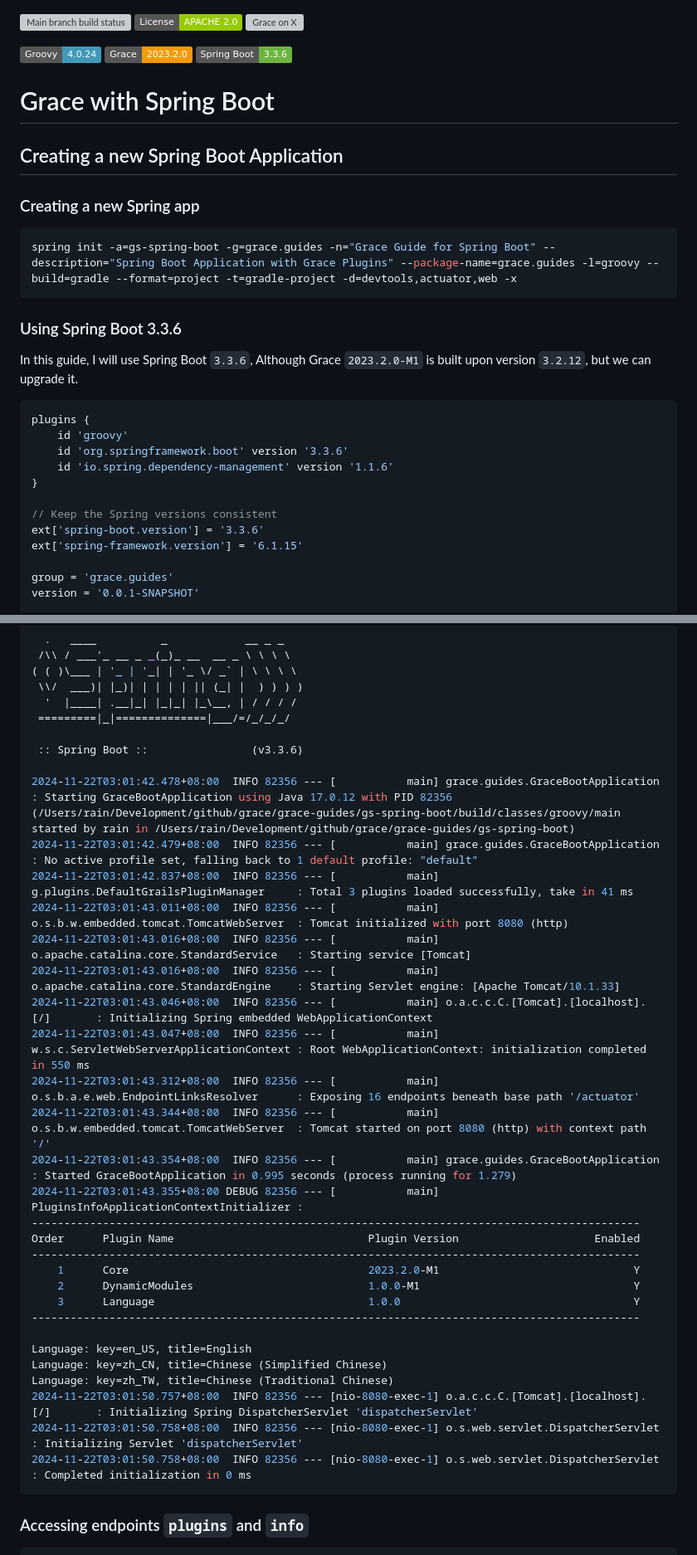
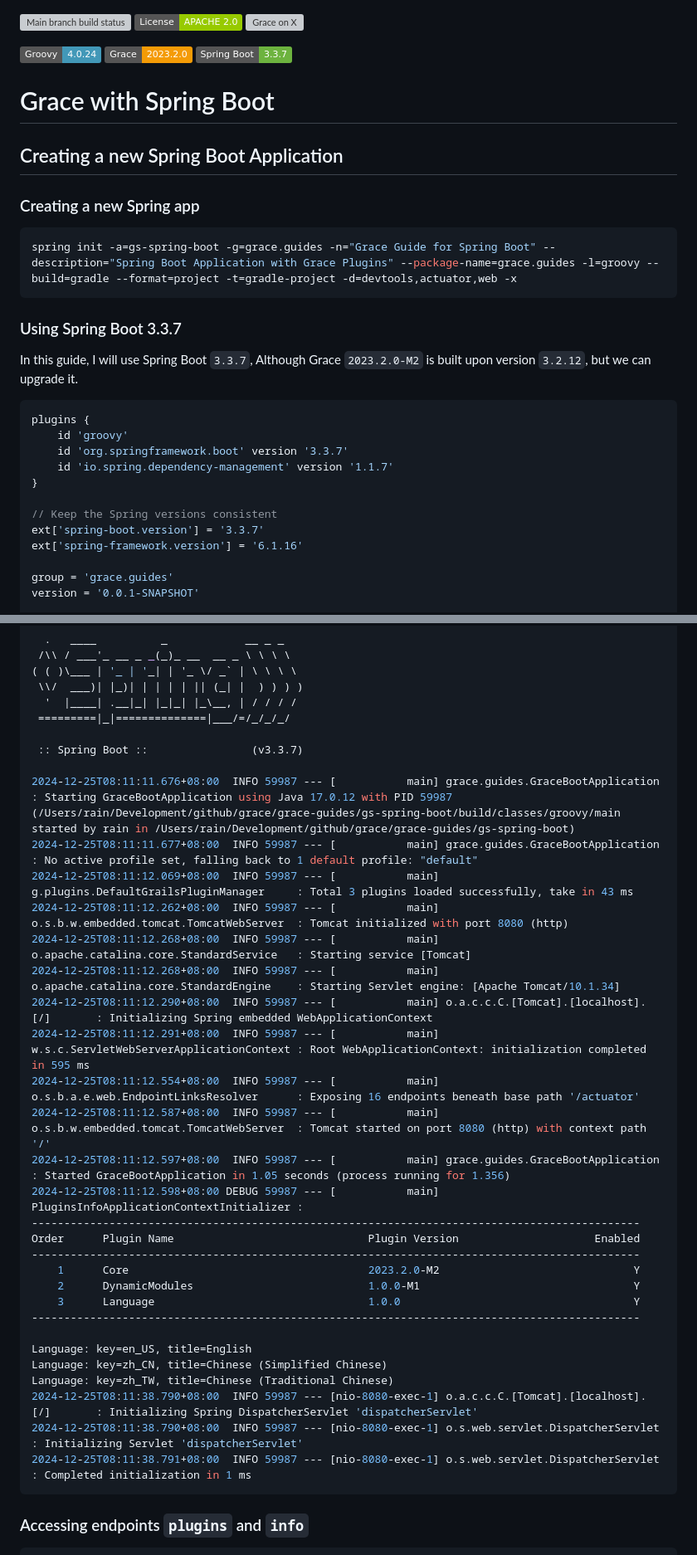
Before and after one commit to grace-guides/gs-spring-boot, a Markdown page: README.md, 2 parts joined by grey strips. Shown: that part at 83% size. Rendered like a GitHub page; badges without logos; grey boxes are pictures that could not be loaded.

````diff
--- a/README.md
+++ b/README.md
@@ -3,8 +3,8 @@
 [![Grace on X](https://img.shields.io/twitter/follow/graceframework?style=social)](https://twitter.com/graceframework)
 
 [![Groovy Version](https://img.shields.io/badge/Groovy-4.0.24-blue?style=flat&color=4298b8)](https://groovy-lang.org/releasenotes/groovy-4.0.html)
-[![Grace Version](https://img.shields.io/badge/Grace-2023.2.0-blue?style=flat&color=f49b06)](https://github.com/graceframework/grace-framework/releases/tag/v2023.2.0-M1)
-[![Spring Boot Version](https://img.shields.io/badge/Spring_Boot-3.3.6-blue?style=flat&color=6db33f)](https://github.com/spring-projects/spring-boot/releases/tag/v3.3.6)
+[![Grace Version](https://img.shields.io/badge/Grace-2023.2.0-blue?style=flat&color=f49b06)](https://github.com/graceframework/grace-framework/releases/tag/v2023.2.0-M2)
+[![Spring Boot Version](https://img.shields.io/badge/Spring_Boot-3.3.7-blue?style=flat&color=6db33f)](https://github.com/spring-projects/spring-boot/releases/tag/v3.3.7)
 
 # Grace with Spring Boot
 
@@ -16,20 +16,20 @@
 spring init -a=gs-spring-boot -g=grace.guides -n="Grace Guide for Spring Boot" --description="Spring Boot Application with Grace Plugins" --package-name=grace.guides -l=groovy --build=gradle --format=project -t=gradle-project -d=devtools,actuator,web -x
 ```
 
-### Using Spring Boot 3.3.6
+### Using Spring Boot 3.3.7
 
-In this guide, I will use Spring Boot `3.3.6`, Although Grace `2023.2.0-M1` is built upon version `3.2.12`, but we can upgrade it.
+In this guide, I will use Spring Boot `3.3.7`, Although Grace `2023.2.0-M2` is built upon version `3.2.12`, but we can upgrade it.
 
 ```gradle
 plugins {
 	id 'groovy'
-	id 'org.springframework.boot' version '3.3.6'
-	id 'io.spring.dependency-management' version '1.1.6'
+	id 'org.springframework.boot' version '3.3.7'
+	id 'io.spring.dependency-management' version '1.1.7'
 }
 
 // Keep the Spring versions consistent
-ext['spring-boot.version'] = '3.3.6'
-ext['spring-framework.version'] = '6.1.15'
+ext['spring-boot.version'] = '3.3.7'
+ext['spring-framework.version'] = '6.1.16'
 
 group = 'grace.guides'
 version = '0.0.1-SNAPSHOT'
@@ -159,24 +159,24 @@ class GraceBootApplication implements CommandLineRunner {
   '  |____| .__|_| |_|_| |_\__, | / / / /
  =========|_|==============|___/=/_/_/_/
 
- :: Spring Boot ::                (v3.3.6)
+ :: Spring Boot ::                (v3.3.7)
 
-2024-11-22T03:01:42.478+08:00  INFO 82356 --- [           main] grace.guides.GraceBootApplication        : Starting GraceBootApplication using Java 17.0.12 with PID 82356 (/Users/rain/Development/github/grace/grace-guides/gs-spring-boot/build/classes/groovy/main started by rain in /Users/rain/Development/github/grace/grace-guides/gs-spring-boot)
-2024-11-22T03:01:42.479+08:00  INFO 82356 --- [           main] grace.guides.GraceBootApplication        : No active profile set, falling back to 1 default profile: "default"
-2024-11-22T03:01:42.837+08:00  INFO 82356 --- [           main] g.plugins.DefaultGrailsPluginManager     : Total 3 plugins loaded successfully, take in 41 ms
-2024-11-22T03:01:43.011+08:00  INFO 82356 --- [           main] o.s.b.w.embedded.tomcat.TomcatWebServer  : Tomcat initialized with port 8080 (http)
-2024-11-22T03:01:43.016+08:00  INFO 82356 --- [           main] o.apache.catalina.core.StandardService   : Starting service [Tomcat]
-2024-11-22T03:01:43.016+08:00  INFO 82356 --- [           main] o.apache.catalina.core.StandardEngine    : Starting Servlet engine: [Apache Tomcat/10.1.33]
-2024-11-22T03:01:43.046+08:00  INFO 82356 --- [           main] o.a.c.c.C.[Tomcat].[localhost].[/]       : Initializing Spring embedded WebApplicationContext
-2024-11-22T03:01:43.047+08:00  INFO 82356 --- [           main] w.s.c.ServletWebServerApplicationContext : Root WebApplicationContext: initialization completed in 550 ms
-2024-11-22T03:01:43.312+08:00  INFO 82356 --- [           main] o.s.b.a.e.web.EndpointLinksResolver      : Exposing 16 endpoints beneath base path '/actuator'
-2024-11-22T03:01:43.344+08:00  INFO 82356 --- [           main] o.s.b.w.embedded.tomcat.TomcatWebServer  : Tomcat started on port 8080 (http) with context path '/'
-2024-11-22T03:01:43.354+08:00  INFO 82356 --- [           main] grace.guides.GraceBootApplication        : Started GraceBootApplication in 0.995 seconds (process running for 1.279)
-2024-11-22T03:01:43.355+08:00 DEBUG 82356 --- [           main] PluginsInfoApplicationContextInitializer :
+2024-12-25T08:11:11.676+08:00  INFO 59987 --- [           main] grace.guides.GraceBootApplication        : Starting GraceBootApplication using Java 17.0.12 with PID 59987 (/Users/rain/Development/github/grace/grace-guides/gs-spring-boot/build/classes/groovy/main started by rain in /Users/rain/Development/github/grace/grace-guides/gs-spring-boot)
+2024-12-25T08:11:11.677+08:00  INFO 59987 --- [           main] grace.guides.GraceBootApplication        : No active profile set, falling back to 1 default profile: "default"
+2024-12-25T08:11:12.069+08:00  INFO 59987 --- [           main] g.plugins.DefaultGrailsPluginManager     : Total 3 plugins loaded successfully, take in 43 ms
+2024-12-25T08:11:12.262+08:00  INFO 59987 --- [           main] o.s.b.w.embedded.tomcat.TomcatWebServer  : Tomcat initialized with port 8080 (http)
+2024-12-25T08:11:12.268+08:00  INFO 59987 --- [           main] o.apache.catalina.core.StandardService   : Starting service [Tomcat]
+2024-12-25T08:11:12.268+08:00  INFO 59987 --- [           main] o.apache.catalina.core.StandardEngine    : Starting Servlet engine: [Apache Tomcat/10.1.34]
+2024-12-25T08:11:12.290+08:00  INFO 59987 --- [           main] o.a.c.c.C.[Tomcat].[localhost].[/]       : Initializing Spring embedded WebApplicationContext
+2024-12-25T08:11:12.291+08:00  INFO 59987 --- [           main] w.s.c.ServletWebServerApplicationContext : Root WebApplicationContext: initialization completed in 595 ms
+2024-12-25T08:11:12.554+08:00  INFO 59987 --- [           main] o.s.b.a.e.web.EndpointLinksResolver      : Exposing 16 endpoints beneath base path '/actuator'
+2024-12-25T08:11:12.587+08:00  INFO 59987 --- [           main] o.s.b.w.embedded.tomcat.TomcatWebServer  : Tomcat started on port 8080 (http) with context path '/'
+2024-12-25T08:11:12.597+08:00  INFO 59987 --- [           main] grace.guides.GraceBootApplication        : Started GraceBootApplication in 1.05 seconds (process running for 1.356)
+2024-12-25T08:11:12.598+08:00 DEBUG 59987 --- [           main] PluginsInfoApplicationContextInitializer :
 ----------------------------------------------------------------------------------------------
 Order      Plugin Name                              Plugin Version                     Enabled
 ----------------------------------------------------------------------------------------------
-    1      Core                                     2023.2.0-M1                              Y
+    1      Core                                     2023.2.0-M2                              Y
     2      DynamicModules                           1.0.0-M1                                 Y
     3      Language                                 1.0.0                                    Y
 ----------------------------------------------------------------------------------------------
@@ -184,9 +184,9 @@ Order      Plugin Name                              Plugin Version
 Language: key=en_US, title=English
 Language: key=zh_CN, title=Chinese (Simplified Chinese)
 Language: key=zh_TW, title=Chinese (Traditional Chinese)
-2024-11-22T03:01:50.757+08:00  INFO 82356 --- [nio-8080-exec-1] o.a.c.c.C.[Tomcat].[localhost].[/]       : Initializing Spring DispatcherServlet 'dispatcherServlet'
-2024-11-22T03:01:50.758+08:00  INFO 82356 --- [nio-8080-exec-1] o.s.web.servlet.DispatcherServlet        : Initializing Servlet 'dispatcherServlet'
-2024-11-22T03:01:50.758+08:00  INFO 82356 --- [nio-8080-exec-1] o.s.web.servlet.DispatcherServlet        : Completed initialization in 0 ms
+2024-12-25T08:11:38.790+08:00  INFO 59987 --- [nio-8080-exec-1] o.a.c.c.C.[Tomcat].[localhost].[/]       : Initializing Spring DispatcherServlet 'dispatcherServlet'
+2024-12-25T08:11:38.790+08:00  INFO 59987 --- [nio-8080-exec-1] o.s.web.servlet.DispatcherServlet        : Initializing Servlet 'dispatcherServlet'
+2024-12-25T08:11:38.791+08:00  INFO 59987 --- [nio-8080-exec-1] o.s.web.servlet.DispatcherServlet        : Completed initialization in 1 ms
 ```
 
 ### Accessing endpoints `plugins` and `info`
````
Also changed, not shown: other parts of README.md (+4 -4 lines).
